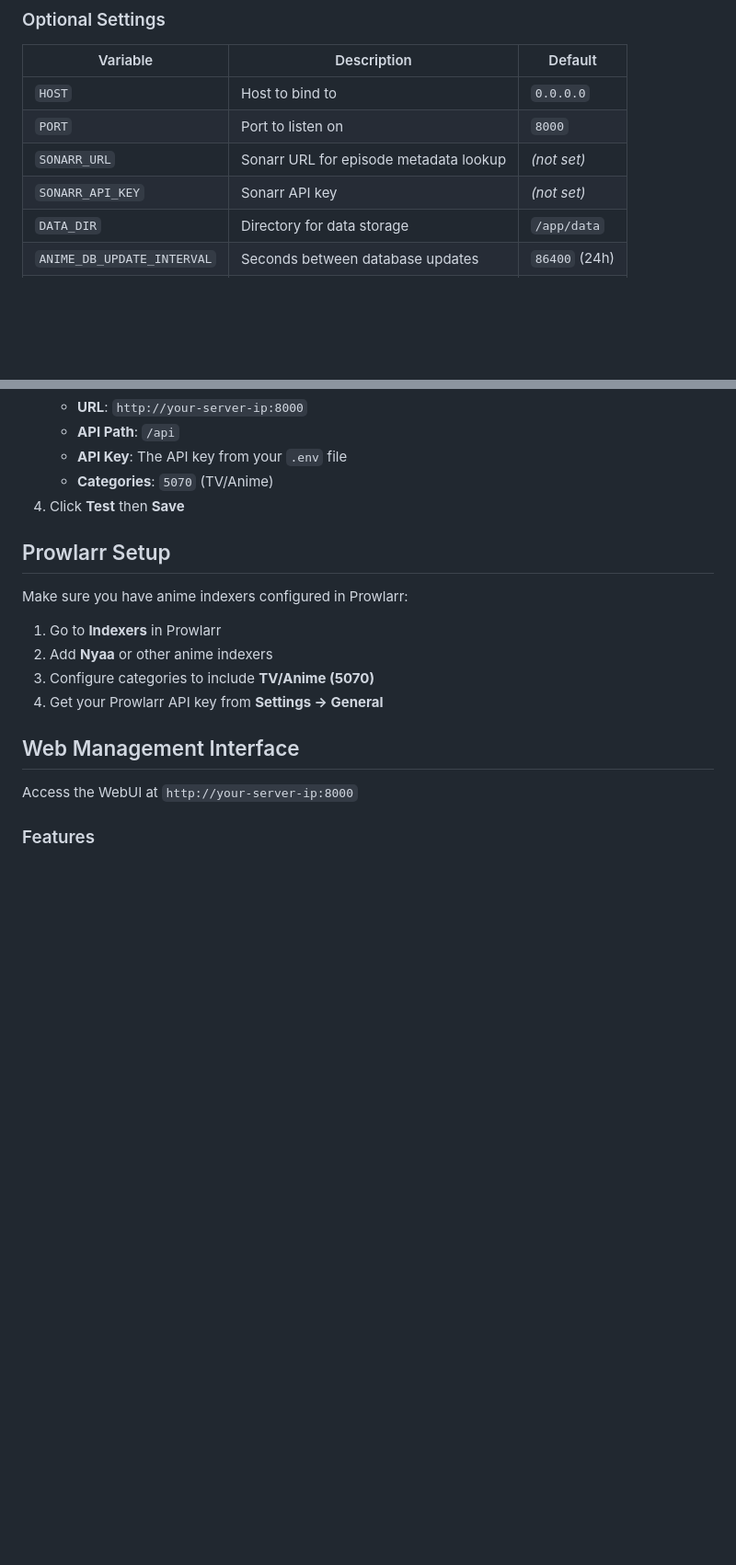
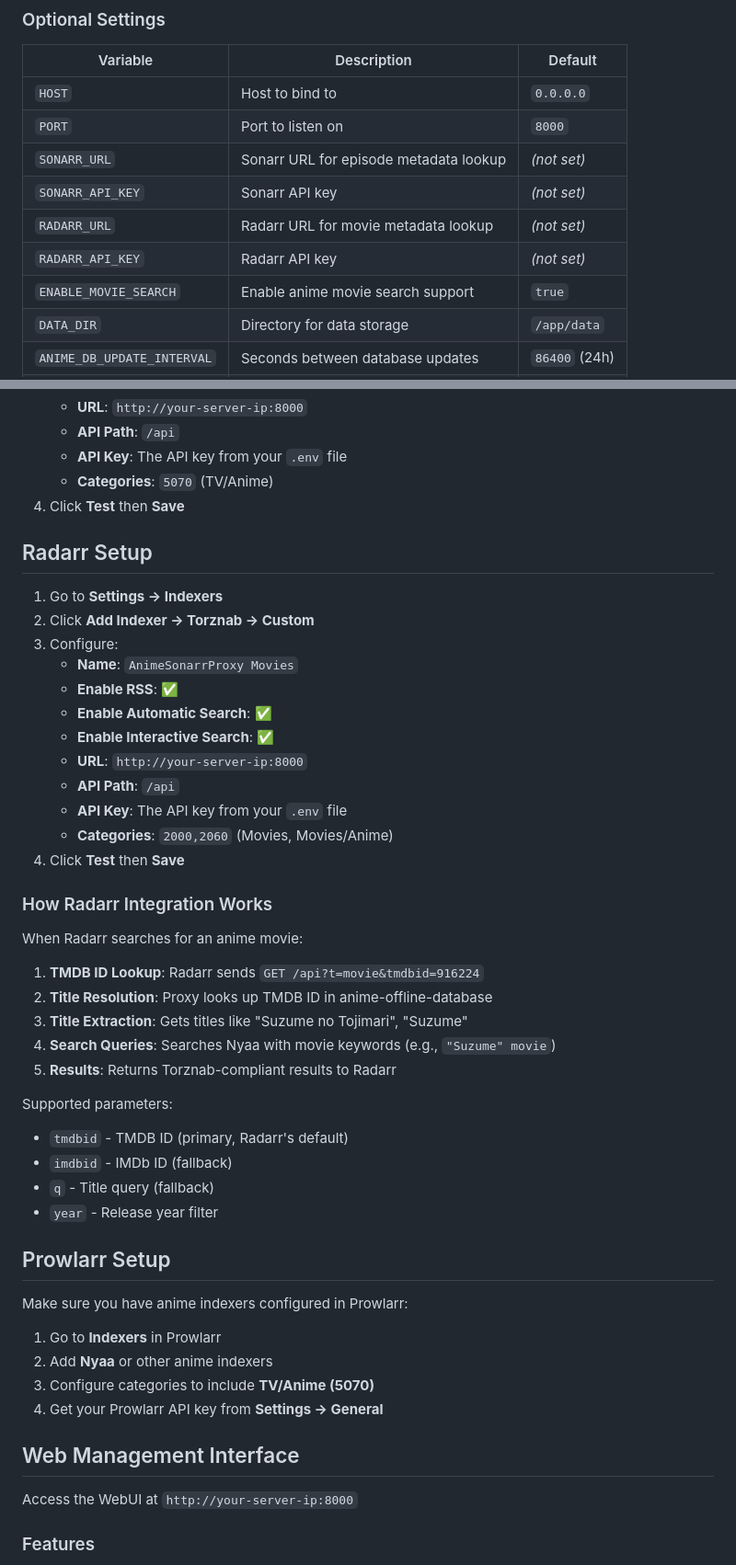
Before and after one commit to WarheadTaylor/AnimeSonarrProxy, a Markdown page: README.md, 2 parts joined by grey strips. Shown at 92% size. GitHub-like rendering; blank space fills up the shorter version.

```diff
--- a/README.md
+++ b/README.md
@@ -119,6 +125,9 @@ Edit `.env` file or set environment variables:
 | `PORT` | Port to listen on | `8000` |
 | `SONARR_URL` | Sonarr URL for episode metadata lookup | *(not set)* |
 | `SONARR_API_KEY` | Sonarr API key | *(not set)* |
+| `RADARR_URL` | Radarr URL for movie metadata lookup | *(not set)* |
+| `RADARR_API_KEY` | Radarr API key | *(not set)* |
+| `ENABLE_MOVIE_SEARCH` | Enable anime movie search support | `true` |
 | `DATA_DIR` | Directory for data storage | `/app/data` |
 | `ANIME_DB_UPDATE_INTERVAL` | Seconds between database updates | `86400` (24h) |
 | `CACHE_TTL` | Cache TTL in seconds | `3600` (1h) |
@@ -149,6 +158,37 @@ Without this integration, the proxy defaults to treating numeric queries as abso
    - **API Key**: The API key from your `.env` file
    - **Categories**: `5070` (TV/Anime)
 4. Click **Test** then **Save**
+
+## Radarr Setup
+
+1. Go to **Settings → Indexers**
+2. Click **Add Indexer → Torznab → Custom**
+3. Configure:
+   - **Name**: `AnimeSonarrProxy Movies`
+   - **Enable RSS**: ✅
+   - **Enable Automatic Search**: ✅
+   - **Enable Interactive Search**: ✅
+   - **URL**: `http://your-server-ip:8000`
+   - **API Path**: `/api`
+   - **API Key**: The API key from your `.env` file
+   - **Categories**: `2000,2060` (Movies, Movies/Anime)
+4. Click **Test** then **Save**
+
+### How Radarr Integration Works
+
+When Radarr searches for an anime movie:
+
+1. **TMDB ID Lookup**: Radarr sends `GET /api?t=movie&tmdbid=916224`
+2. **Title Resolution**: Proxy looks up TMDB ID in anime-offline-database
+3. **Title Extraction**: Gets titles like "Suzume no Tojimari", "Suzume"
+4. **Search Queries**: Searches Nyaa with movie keywords (e.g., `"Suzume" movie`)
+5. **Results**: Returns Torznab-compliant results to Radarr
+
+Supported parameters:
+- `tmdbid` - TMDB ID (primary, Radarr's default)
+- `imdbid` - IMDb ID (fallback)
+- `q` - Title query (fallback)
+- `year` - Release year filter
 
 ## Prowlarr Setup
 
```
Also changed, not shown: other parts of README.md (+62 -34 lines).
